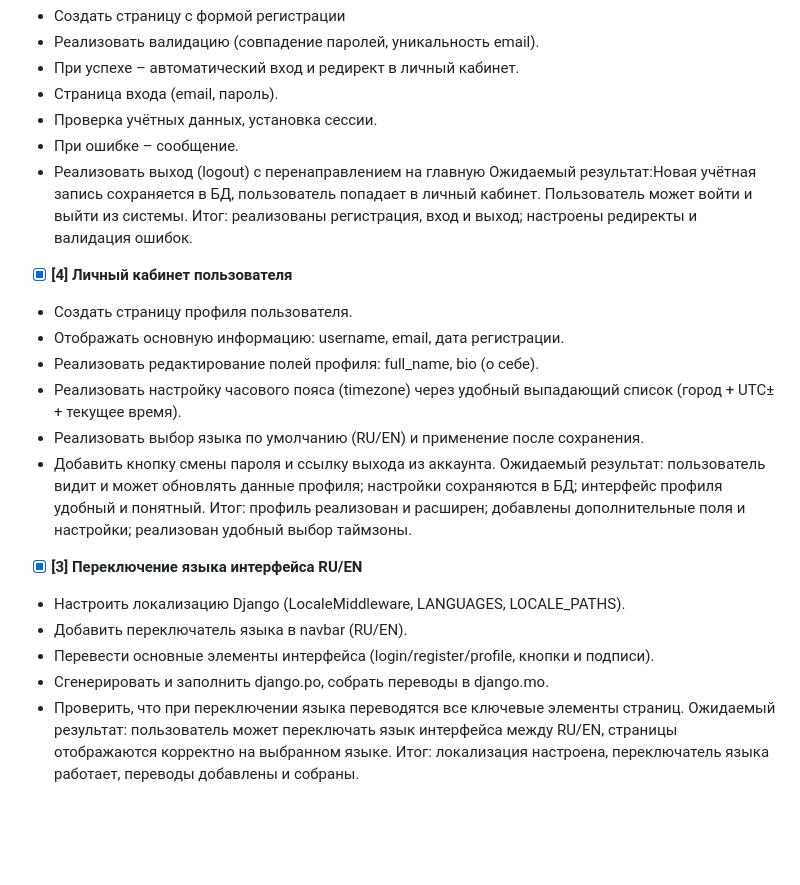
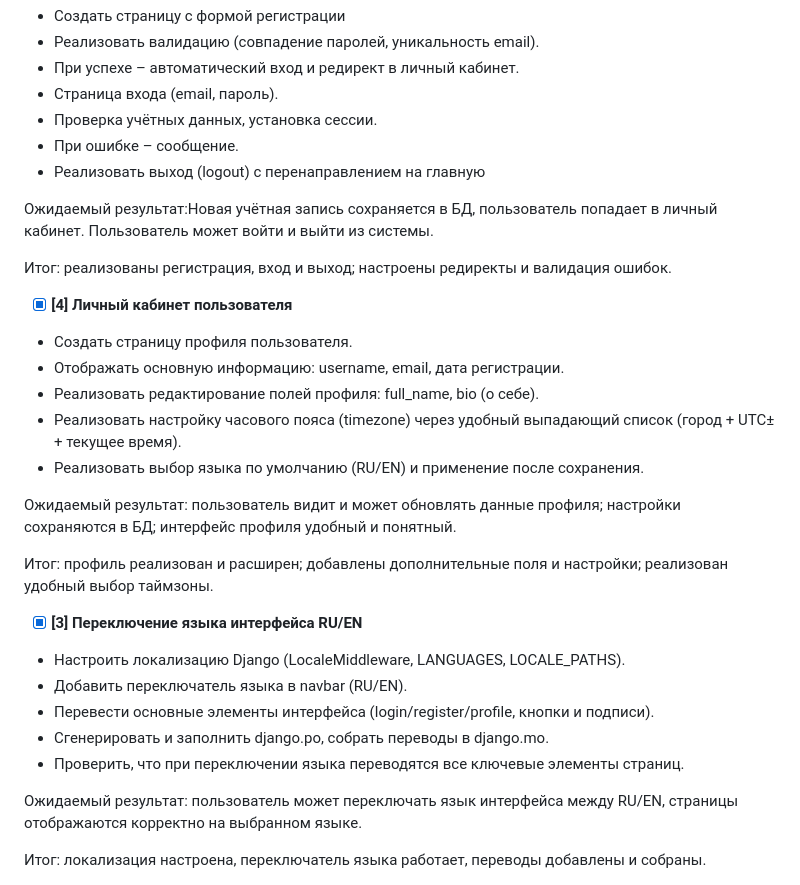
Before and after one commit to pgwookie/habit-tracker, a Markdown page: README.md, the part around the change. GitHub-like rendering; blank space fills up the shorter version.

Commit message:
Update README: Sprint 1 tasks

```diff
--- a/README.md
+++ b/README.md
@@ -50,7 +50,9 @@ http://127.0.0.1:8000/accounts/profile/
 - Проверка учётных данных, установка сессии.
 - При ошибке – сообщение.
 - Реализовать выход (logout) с перенаправлением на главную
+
 Ожидаемый результат:Новая учётная запись сохраняется в БД, пользователь попадает в личный кабинет. Пользователь может войти и выйти из системы.
+
 Итог: реализованы регистрация, вход и выход; настроены редиректы и валидация ошибок.
 
 
@@ -60,8 +62,9 @@ http://127.0.0.1:8000/accounts/profile/
 - Реализовать редактирование полей профиля: full_name, bio (о себе).
 - Реализовать настройку часового пояса (timezone) через удобный выпадающий список (город + UTC± + текущее время).
 - Реализовать выбор языка по умолчанию (RU/EN) и применение после сохранения.
-- Добавить кнопку смены пароля и ссылку выхода из аккаунта.
+
 Ожидаемый результат: пользователь видит и может обновлять данные профиля; настройки сохраняются в БД; интерфейс профиля удобный и понятный.
+
 Итог: профиль реализован и расширен; добавлены дополнительные поля и настройки; реализован удобный выбор таймзоны.
 
 
@@ -71,5 +74,7 @@ http://127.0.0.1:8000/accounts/profile/
 - Перевести основные элементы интерфейса (login/register/profile, кнопки и подписи).
 - Сгенерировать и заполнить django.po, собрать переводы в django.mo.
 - Проверить, что при переключении языка переводятся все ключевые элементы страниц.
+
 Ожидаемый результат: пользователь может переключать язык интерфейса между RU/EN, страницы отображаются корректно на выбранном языке.
+
 Итог: локализация настроена, переключатель языка работает, переводы добавлены и собраны.
```
